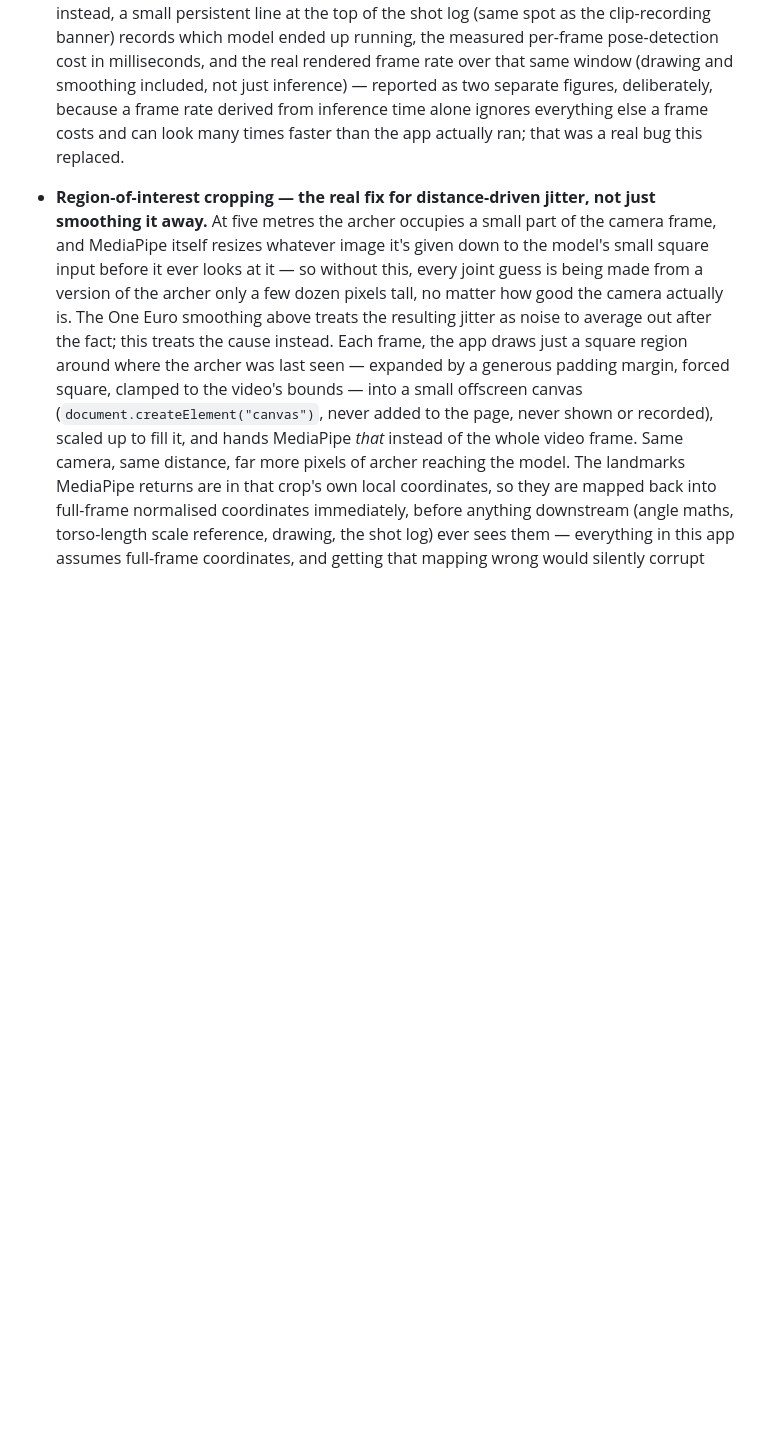
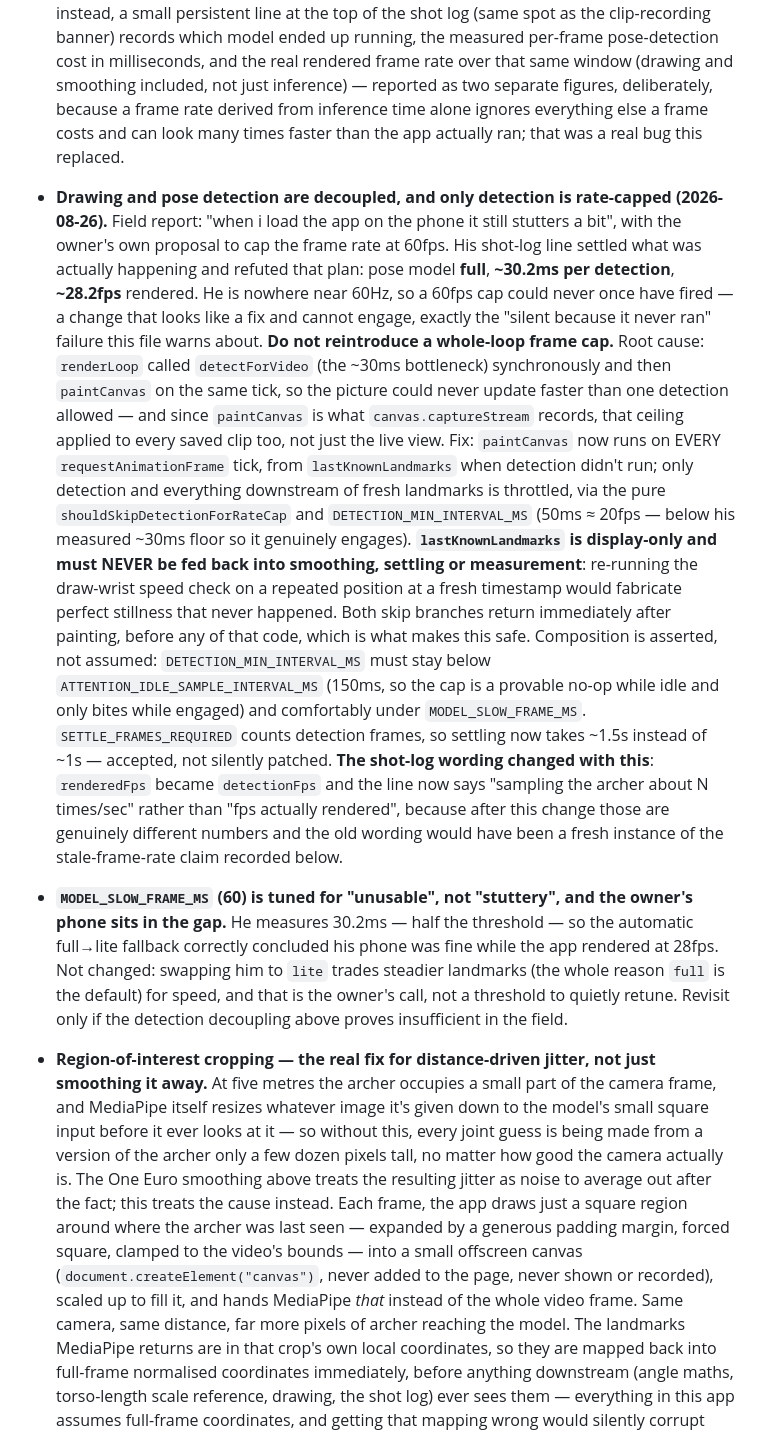
Before and after one commit to cuicuocua/archery-form-coach, a Markdown page: CLAUDE.md, the part around the change. Rendered like a GitHub page; blank space fills up the shorter version.

Commit message:
Record why the frame-rate cap became a detection-rate cap
The owner's shot-log numbers (full model, 30.2ms/detection, 28.2fps)
refuted the premise of a 60fps cap: his phone never reaches 60, so
that cap could never have fired. Records the real root cause, the
decoupling that replaced it, the display-only rule on
lastKnownLandmarks, and the fact that MODEL_SLOW_FRAME_MS is set to
catch an unusable phone rather than a stuttery one.

Co-Authored-By: Claude Opus 5 <noreply@anthropic.com>

```diff
--- a/CLAUDE.md
+++ b/CLAUDE.md
@@ -312,6 +312,47 @@ Rules the PM follows:
   figures, deliberately, because a frame rate derived from inference time
   alone ignores everything else a frame costs and can look many times faster
   than the app actually ran; that was a real bug this replaced.
+
+- **Drawing and pose detection are decoupled, and only detection is rate-capped
+  (2026-08-26).** Field report: "when i load the app on the phone it still
+  stutters a bit", with the owner's own proposal to cap the frame rate at 60fps.
+  His shot-log line settled what was actually happening and refuted that plan:
+  pose model **full**, **~30.2ms per detection**, **~28.2fps** rendered. He is
+  nowhere near 60Hz, so a 60fps cap could never once have fired — a change that
+  looks like a fix and cannot engage, exactly the "silent because it never ran"
+  failure this file warns about. **Do not reintroduce a whole-loop frame cap.**
+  Root cause: `renderLoop` called `detectForVideo` (the ~30ms bottleneck)
+  synchronously and then `paintCanvas` on the same tick, so the picture could
+  never update faster than one detection allowed — and since `paintCanvas` is
+  what `canvas.captureStream` records, that ceiling applied to every saved clip
+  too, not just the live view. Fix: `paintCanvas` now runs on EVERY
+  `requestAnimationFrame` tick, from `lastKnownLandmarks` when detection didn't
+  run; only detection and everything downstream of fresh landmarks is throttled,
+  via the pure `shouldSkipDetectionForRateCap` and
+  `DETECTION_MIN_INTERVAL_MS` (50ms ≈ 20fps — below his measured ~30ms floor so
+  it genuinely engages). **`lastKnownLandmarks` is display-only and must NEVER be
+  fed back into smoothing, settling or measurement**: re-running the draw-wrist
+  speed check on a repeated position at a fresh timestamp would fabricate
+  perfect stillness that never happened. Both skip branches return immediately
+  after painting, before any of that code, which is what makes this safe.
+  Composition is asserted, not assumed: `DETECTION_MIN_INTERVAL_MS` must stay
+  below `ATTENTION_IDLE_SAMPLE_INTERVAL_MS` (150ms, so the cap is a provable
+  no-op while idle and only bites while engaged) and comfortably under
+  `MODEL_SLOW_FRAME_MS`. `SETTLE_FRAMES_REQUIRED` counts detection frames, so
+  settling now takes ~1.5s instead of ~1s — accepted, not silently patched.
+  **The shot-log wording changed with this**: `renderedFps` became
+  `detectionFps` and the line now says "sampling the archer about N times/sec"
+  rather than "fps actually rendered", because after this change those are
+  genuinely different numbers and the old wording would have been a fresh
+  instance of the stale-frame-rate claim recorded below.
+
+- **`MODEL_SLOW_FRAME_MS` (60) is tuned for "unusable", not "stuttery", and the
+  owner's phone sits in the gap.** He measures 30.2ms — half the threshold — so
+  the automatic full→lite fallback correctly concluded his phone was fine while
+  the app rendered at 28fps. Not changed: swapping him to `lite` trades steadier
+  landmarks (the whole reason `full` is the default) for speed, and that is the
+  owner's call, not a threshold to quietly retune. Revisit only if the detection
+  decoupling above proves insufficient in the field.
 
 - **Region-of-interest cropping — the real fix for distance-driven jitter, not
   just smoothing it away.** At five metres the archer occupies a small part of
```
